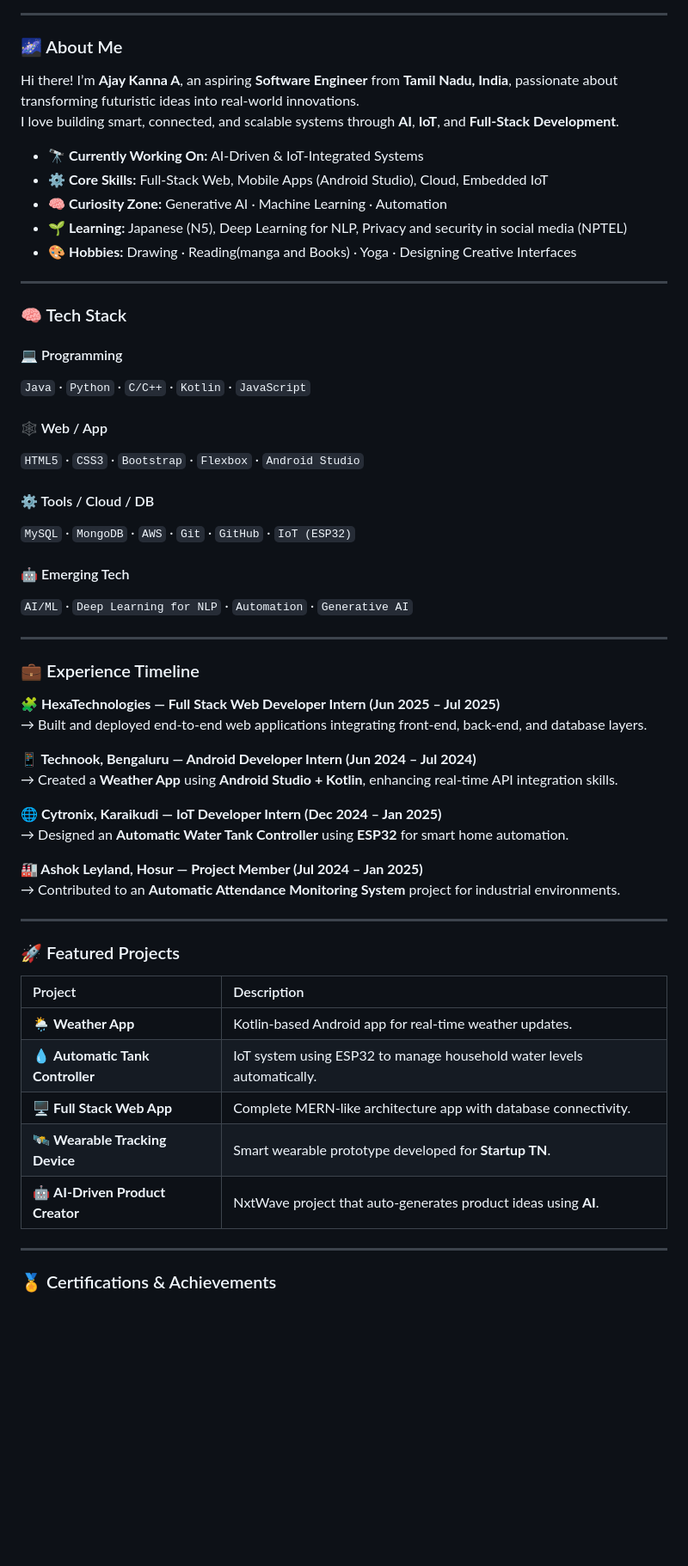
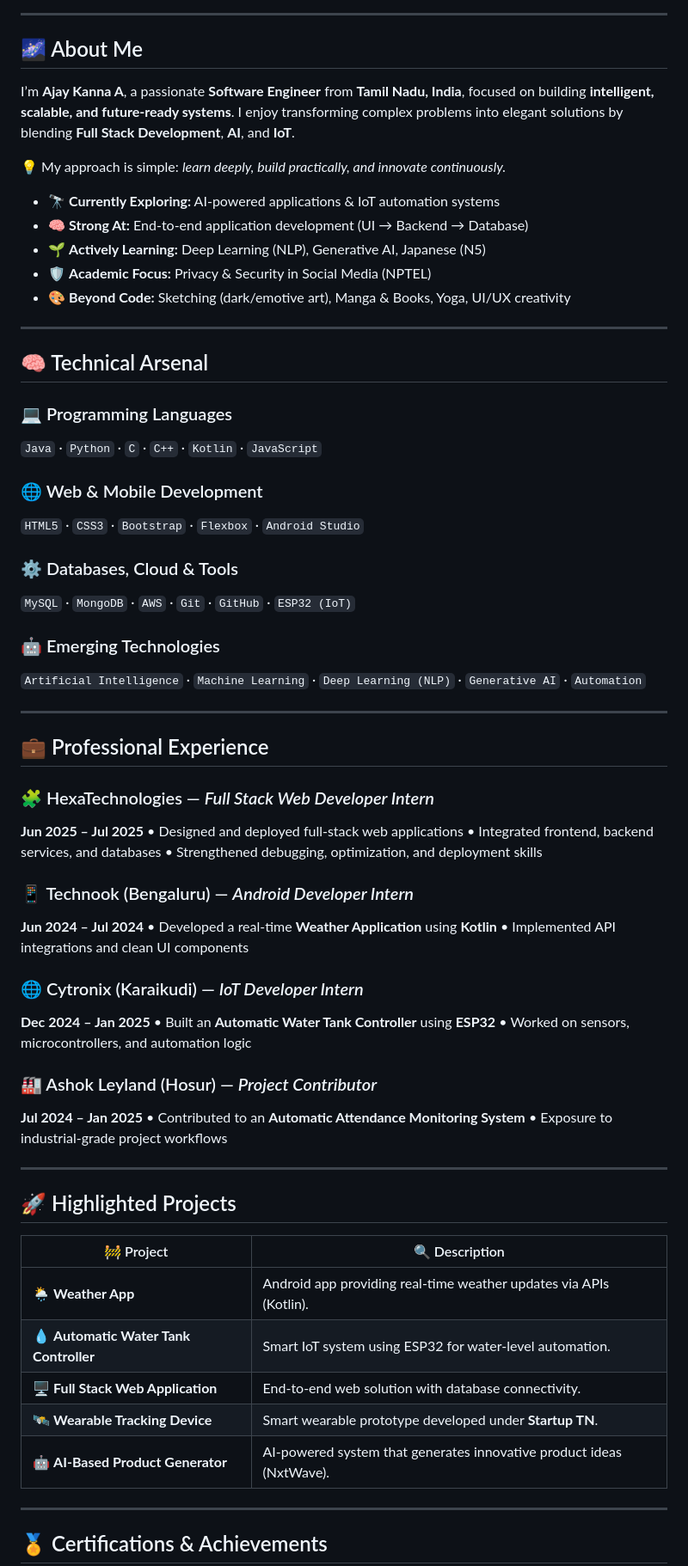
Before and after one commit to Ajaykannagit/Ajaykannagit, a Markdown page: README.md, the part around one of its changes. Shown at 86% size. GitHub-like rendering; blank space fills up the shorter version.

Commit message:
Revise README for improved clarity and presentation
Updated personal branding and professional details in README.

```diff
--- a/README.md
+++ b/README.md
@@ -9,62 +13,80 @@
 
 ---
 
-### 🌌 About Me
+## 🌌 About Me
 
-Hi there! I’m **Ajay Kanna A**, an aspiring **Software Engineer** from **Tamil Nadu, India**, passionate about transforming futuristic ideas into real-world innovations.
-I love building smart, connected, and scalable systems through **AI**, **IoT**, and **Full-Stack Development**.
+I’m **Ajay Kanna A**, a passionate **Software Engineer** from **Tamil Nadu, India**, focused on building **intelligent, scalable, and future-ready systems**. I enjoy transforming complex problems into elegant solutions by blending **Full Stack Development**, **AI**, and **IoT**.
 
-- 🔭 **Currently Working On:** AI-Driven & IoT-Integrated Systems
-- ⚙️ **Core Skills:** Full-Stack Web, Mobile Apps (Android Studio), Cloud, Embedded IoT
-- 🧠 **Curiosity Zone:** Generative AI · Machine Learning · Automation
-- 🌱 **Learning:** Japanese (N5), Deep Learning for NLP, Privacy and security in social media (NPTEL)
-- 🎨 **Hobbies:** Drawing · Reading(manga and Books) · Yoga · Designing Creative Interfaces
+💡 My approach is simple: *learn deeply, build practically, and innovate continuously.*
+
+* 🔭 **Currently Exploring:** AI-powered applications & IoT automation systems
+* 🧠 **Strong At:** End-to-end application development (UI → Backend → Database)
+* 🌱 **Actively Learning:** Deep Learning (NLP), Generative AI, Japanese (N5)
+* 🛡 **Academic Focus:** Privacy & Security in Social Media (NPTEL)
+* 🎨 **Beyond Code:** Sketching (dark/emotive art), Manga & Books, Yoga, UI/UX creativity
 
 ---
 
-### 🧠 Tech Stack
+## 🧠 Technical Arsenal
 
-#### 💻 Programming
-`Java` · `Python` · `C/C++` · `Kotlin` · `JavaScript`
+### 💻 Programming Languages
 
-#### 🕸️ Web / App
+`Java` · `Python` · `C` · `C++` · `Kotlin` · `JavaScript`
+
+### 🌐 Web & Mobile Development
+
 `HTML5` · `CSS3` · `Bootstrap` · `Flexbox` · `Android Studio`
 
-#### ⚙️ Tools / Cloud / DB
-`MySQL` · `MongoDB` · `AWS` · `Git` · `GitHub` · `IoT (ESP32)`
+### ⚙️ Databases, Cloud & Tools
 
-#### 🤖 Emerging Tech
-`AI/ML` · `Deep Learning for NLP` · `Automation` · `Generative AI`
+`MySQL` · `MongoDB` · `AWS` · `Git` · `GitHub` · `ESP32 (IoT)`
+
+### 🤖 Emerging Technologies
+
+`Artificial Intelligence` · `Machine Learning` · `Deep Learning (NLP)` · `Generative AI` · `Automation`
 
 ---
 
-### 💼 Experience Timeline
+## 💼 Professional Experience
 
-**🧩 HexaTechnologies — Full Stack Web Developer Intern (Jun 2025 – Jul 2025)**
-→ Built and deployed end-to-end web applications integrating front-end, back-end, and database layers.
+### 🧩 HexaTechnologies — *Full Stack Web Developer Intern*
 
-**📱 Technook, Bengaluru — Android Developer Intern (Jun 2024 – Jul 2024)**
-→ Created a **Weather App** using **Android Studio + Kotlin**, enhancing real-time API integration skills.
+**Jun 2025 – Jul 2025**
+• Designed and deployed full-stack web applications
+• Integrated frontend, backend services, and databases
+• Strengthened debugging, optimization, and deployment skills
 
-**🌐 Cytronix, Karaikudi — IoT Developer Intern (Dec 2024 – Jan 2025)**
-→ Designed an **Automatic Water Tank Controller** using **ESP32** for smart home automation.
+### 📱 Technook (Bengaluru) — *Android Developer Intern*
 
-**🏭 Ashok Leyland, Hosur — Project Member (Jul 2024 – Jan 2025)**
-→ Contributed to an **Automatic Attendance Monitoring System** project for industrial environments.
+**Jun 2024 – Jul 2024**
+• Developed a real-time **Weather Application** using **Kotlin**
+• Implemented API integrations and clean UI components
+
+### 🌐 Cytronix (Karaikudi) — *IoT Developer Intern*
+
+**Dec 2024 – Jan 2025**
+• Built an **Automatic Water Tank Controller** using **ESP32**
+• Worked on sensors, microcontrollers, and automation logic
+
+### 🏭 Ashok Leyland (Hosur) — *Project Contributor*
+
+**Jul 2024 – Jan 2025**
+• Contributed to an **Automatic Attendance Monitoring System**
+• Exposure to industrial-grade project workflows
 
 ---
 
-### 🚀 Featured Projects
+## 🚀 Highlighted Projects
 
-| Project | Description |
-|:--|:--|
-| 🌦 **Weather App** | Kotlin-based Android app for real-time weather updates. |
-| 💧 **Automatic Tank Controller** | IoT system using ESP32 to manage household water levels automatically. |
-| 🖥 **Full Stack Web App** | Complete MERN-like architecture app with database connectivity. |
-| 🛰 **Wearable Tracking Device** | Smart wearable prototype developed for **Startup TN**. |
-| 🤖 **AI-Driven Product Creator** | NxtWave project that auto-generates product ideas using **AI**. |
+| 🚧 Project                             | 🔍 Description                                                       |
+| -------------------------------------- | -------------------------------------------------------------------- |
+| 🌦 **Weather App**                     | Android app providing real-time weather updates via APIs (Kotlin).   |
+| 💧 **Automatic Water Tank Controller** | Smart IoT system using ESP32 for water-level automation.             |
+| 🖥 **Full Stack Web Application**      | End-to-end web solution with database connectivity.                  |
+| 🛰 **Wearable Tracking Device**        | Smart wearable prototype developed under **Startup TN**.             |
+| 🤖 **AI-Based Product Generator**      | AI-powered system that generates innovative product ideas (NxtWave). |
 
 ---
 
-### 🏅 Certifications & Achievements
+## 🏅 Certifications & Achievements
 
```
Also changed, not shown: other parts of README.md (+29 -24 lines).
